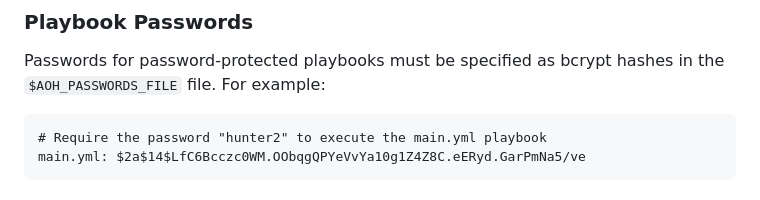
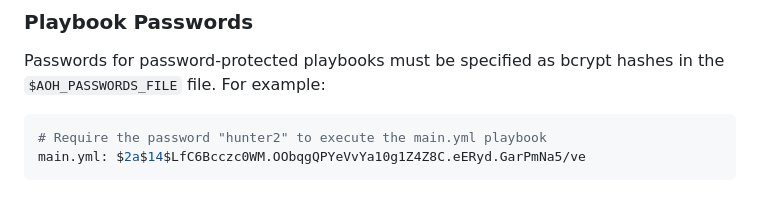
Before and after one commit to ashermorgan/aoh, a Markdown page: README.md, the part around one of its changes. Rendered like a GitHub page.

````diff
--- a/README.md
+++ b/README.md
@@ -138,7 +138,7 @@ the `$AOH_PASSWORDS_FILE` file. For example:
 
 <!-- EXAMPLE COPIED FROM demo/passwords.yml: -->
 
-```
+```yml
 # Require the password "hunter2" to execute the main.yml playbook
 main.yml: $2a$14$LfC6Bcczc0WM.OObqgQPYeVvYa10g1Z4Z8C.eERyd.GarPmNa5/ve
 ```
````
Also changed, not shown: other parts of README.md (+2 -2 lines).
